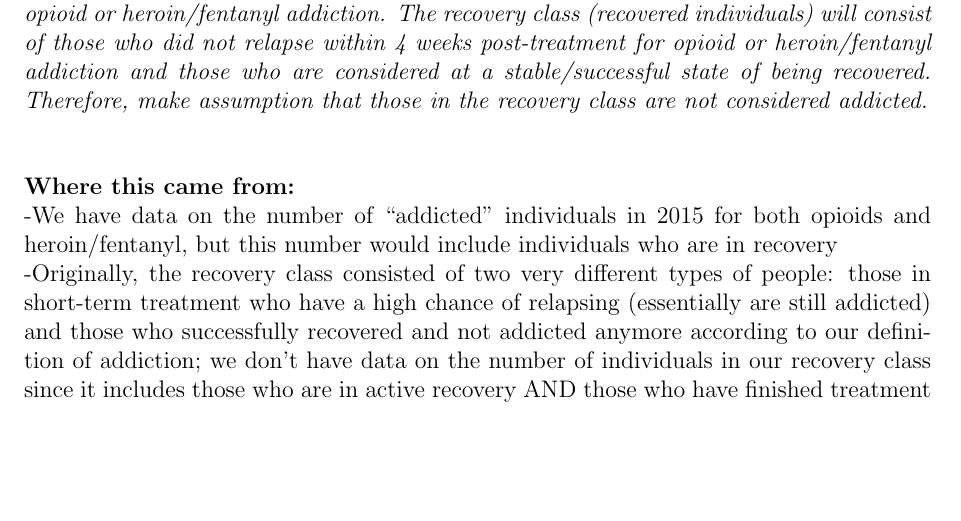
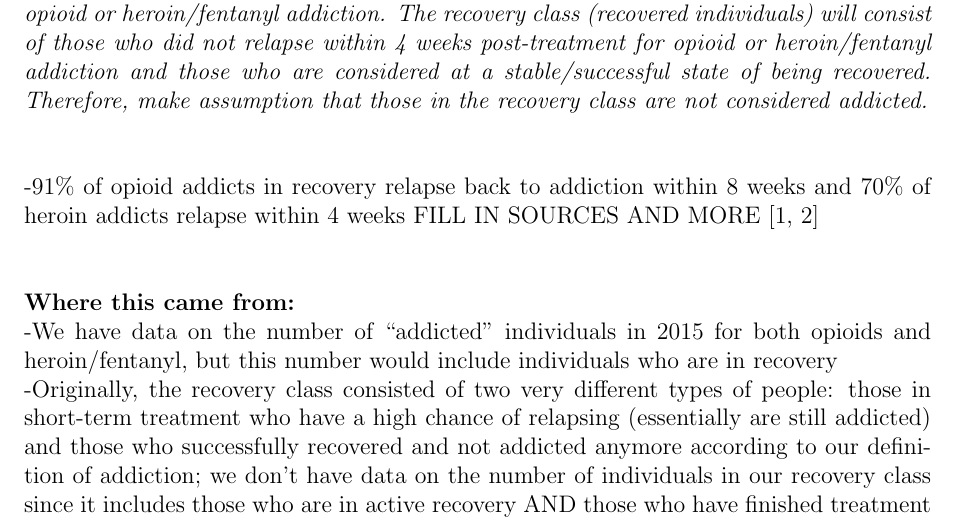
Before and after one commit to mountaindust/Heroin_model, a LaTeX document (heroin_model_formulation/Recovery_ideas.tex): part of page 1 of 2, cut so that both start at the same text, the shorter picture padded with empty space. Compiled offline with pdfLaTeX; a missing bibliography style is replaced by a similar one.

Commit message:
updating ideas

```diff
--- a/heroin_model_formulation/Recovery_ideas.tex
+++ b/heroin_model_formulation/Recovery_ideas.tex
@@ -33,6 +33,8 @@
 
 \textit{NEW CLASS DEFINITIONS: The opioid addict and heroin addict classes will consist of those who are actively addicted, are in treatment, or are within 4 weeks post-treatment for opioid or heroin/fentanyl addiction. The recovery class (recovered individuals) will consist of those who did not relapse within 4 weeks post-treatment for opioid or heroin/fentanyl addiction and those who are considered at a stable/successful state of being recovered. Therefore, make assumption that those in the recovery class are not considered addicted.}\\
 
+-91\% of opioid addicts in recovery relapse back to addiction within 8 weeks and 70\% of heroin addicts relapse within 4 weeks FILL IN SOURCES AND MORE \cite{NIH4, SAMSHA4} \\
+
 \textbf{Where this came from:} \\
 -We have data on the number of ``addicted" individuals in 2015 for both opioids and heroin/fentanyl, but  this number would include individuals who are in recovery \\
 -Originally, the recovery class consisted of two very different types of people: those in short-term treatment who have a high chance of relapsing (essentially are still addicted) and those who successfully recovered and not addicted anymore according to our definition of addiction; we don't have data on the number of individuals in our recovery class since it includes those who are in active recovery AND those who have finished treatment successfully for their addiction \\
```
Also changed, not shown: heroin_model_formulation/Recovery_ideas.pdf.
